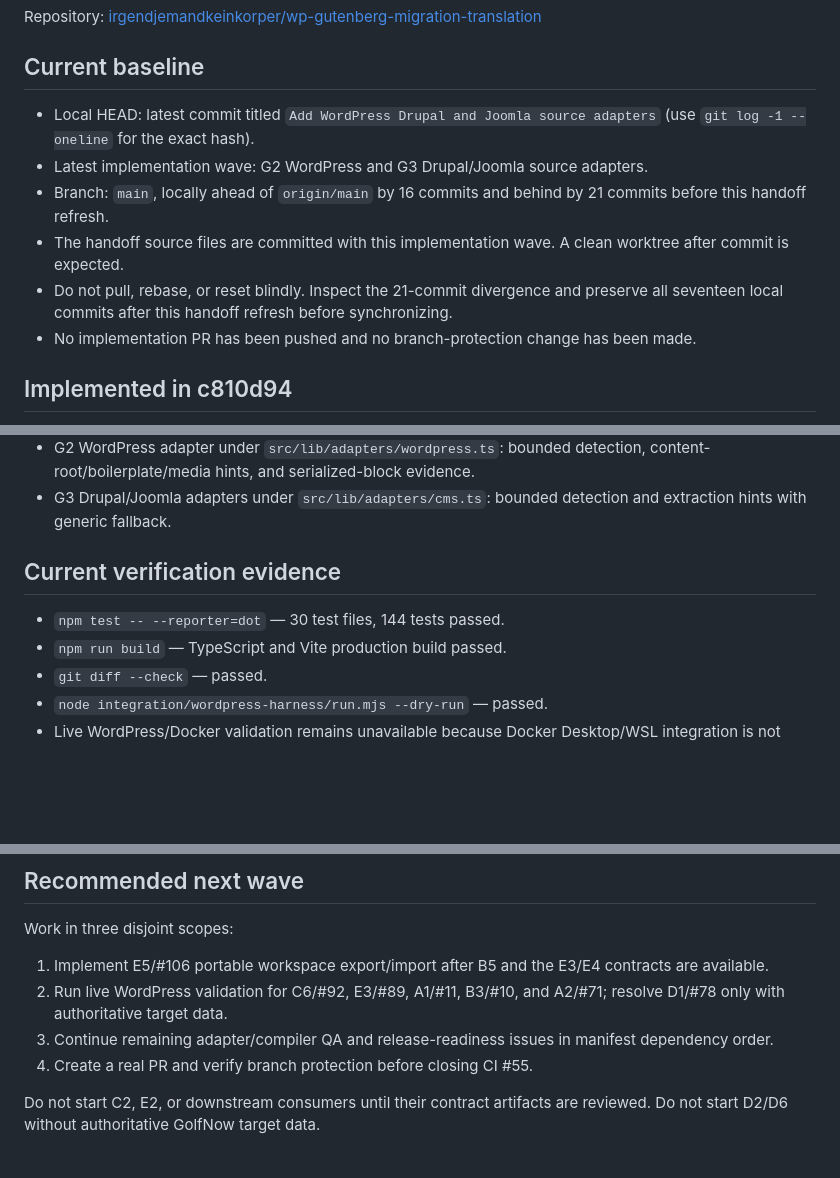
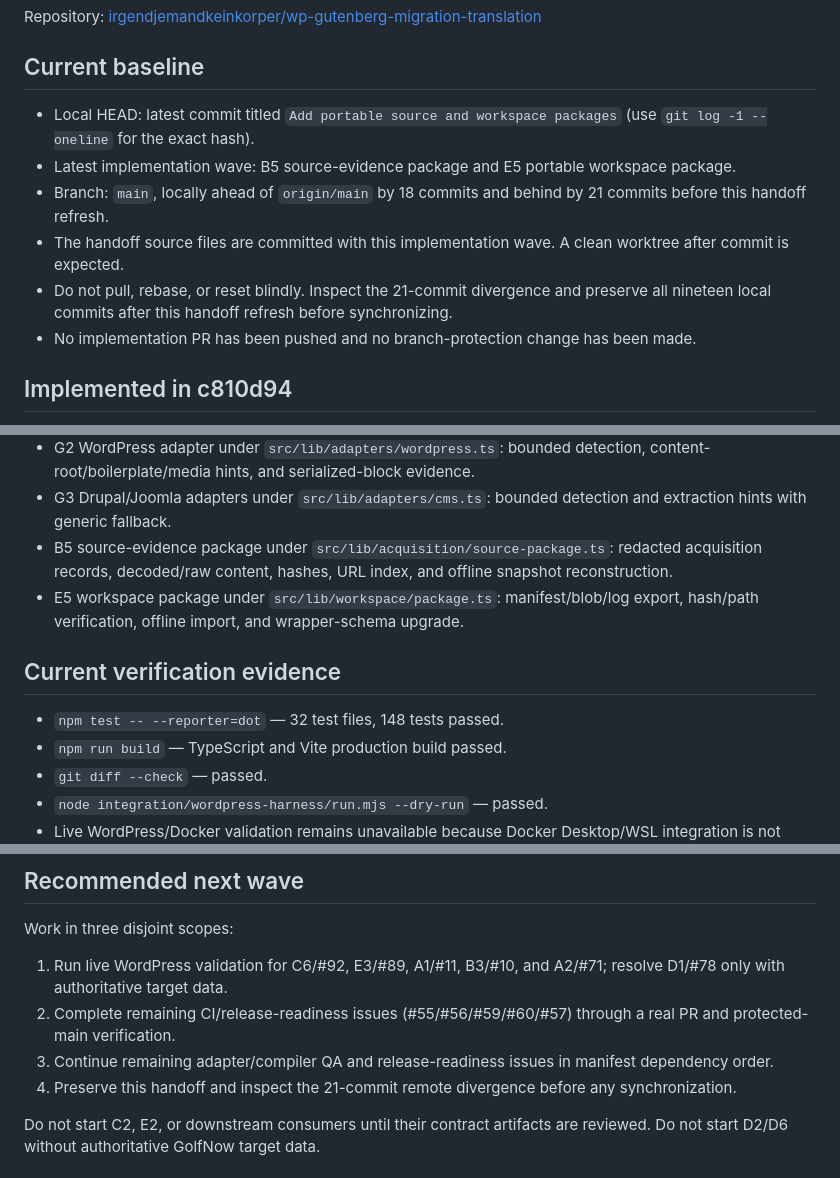
Before and after one commit to irgendjemandkeinkorper/wp-gutenberg-migration-translation, a Markdown page: handoff/implementation-handoff.md, 3 parts joined by grey strips. Drawn GitHub-style; blank space fills up the shorter version.

Commit message:
Refresh handoff after portable package wave

```diff
--- a/handoff/implementation-handoff.md
+++ b/handoff/implementation-handoff.md
@@ -6,11 +6,11 @@ Repository: [irgendjemandkeinkorper/wp-gutenberg-migration-translation](https://
 
 ## Current baseline
 
-- Local HEAD: latest commit titled `Add WordPress Drupal and Joomla source adapters` (use `git log -1 --oneline` for the exact hash).
-- Latest implementation wave: G2 WordPress and G3 Drupal/Joomla source adapters.
-- Branch: `main`, locally ahead of `origin/main` by 16 commits and behind by 21 commits before this handoff refresh.
+- Local HEAD: latest commit titled `Add portable source and workspace packages` (use `git log -1 --oneline` for the exact hash).
+- Latest implementation wave: B5 source-evidence package and E5 portable workspace package.
+- Branch: `main`, locally ahead of `origin/main` by 18 commits and behind by 21 commits before this handoff refresh.
 - The handoff source files are committed with this implementation wave. A clean worktree after commit is expected.
-- Do not pull, rebase, or reset blindly. Inspect the 21-commit divergence and preserve all seventeen local commits after this handoff refresh before synchronizing.
+- Do not pull, rebase, or reset blindly. Inspect the 21-commit divergence and preserve all nineteen local commits after this handoff refresh before synchronizing.
 - No implementation PR has been pushed and no branch-protection change has been made.
 
 ## Implemented in c810d94
@@ -46,10 +46,12 @@ Repository: [irgendjemandkeinkorper/wp-gutenberg-migration-translation](https://
 - F3 exception lifecycle under `src/lib/exceptions/lifecycle.ts`: one-to-one placeholder identity, audited resolution, and release blocking.
 - G2 WordPress adapter under `src/lib/adapters/wordpress.ts`: bounded detection, content-root/boilerplate/media hints, and serialized-block evidence.
 - G3 Drupal/Joomla adapters under `src/lib/adapters/cms.ts`: bounded detection and extraction hints with generic fallback.
+- B5 source-evidence package under `src/lib/acquisition/source-package.ts`: redacted acquisition records, decoded/raw content, hashes, URL index, and offline snapshot reconstruction.
+- E5 workspace package under `src/lib/workspace/package.ts`: manifest/blob/log export, hash/path verification, offline import, and wrapper-schema upgrade.
 
 ## Current verification evidence
 
-- `npm test -- --reporter=dot` — 30 test files, 144 tests passed.
+- `npm test -- --reporter=dot` — 32 test files, 148 tests passed.
 - `npm run build` — TypeScript and Vite production build passed.
 - `git diff --check` — passed.
 - `node integration/wordpress-harness/run.mjs --dry-run` — passed.
@@ -106,10 +110,10 @@ The original backlog setup report and complete A1–H5 mapping are in [`github-b
 
 Work in three disjoint scopes:
 
-1. Implement E5/#106 portable workspace export/import after B5 and the E3/E4 contracts are available.
-2. Run live WordPress validation for C6/#92, E3/#89, A1/#11, B3/#10, and A2/#71; resolve D1/#78 only with authoritative target data.
+1. Run live WordPress validation for C6/#92, E3/#89, A1/#11, B3/#10, and A2/#71; resolve D1/#78 only with authoritative target data.
+2. Complete remaining CI/release-readiness issues (#55/#56/#59/#60/#57) through a real PR and protected-main verification.
 3. Continue remaining adapter/compiler QA and release-readiness issues in manifest dependency order.
-4. Create a real PR and verify branch protection before closing CI #55.
+4. Preserve this handoff and inspect the 21-commit remote divergence before any synchronization.
 
 Do not start C2, E2, or downstream consumers until their contract artifacts are reviewed. Do not start D2/D6 without authoritative GolfNow target data.
 
```
Also changed, not shown: other parts of handoff/implementation-handoff.md (+5 -3 lines).
